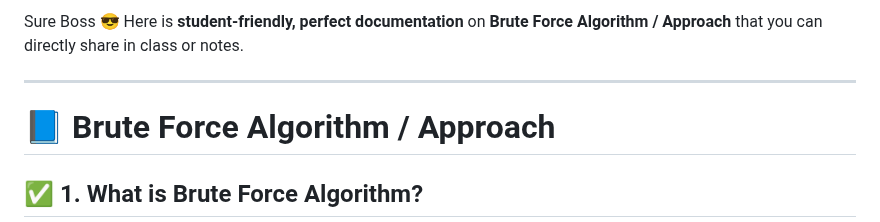
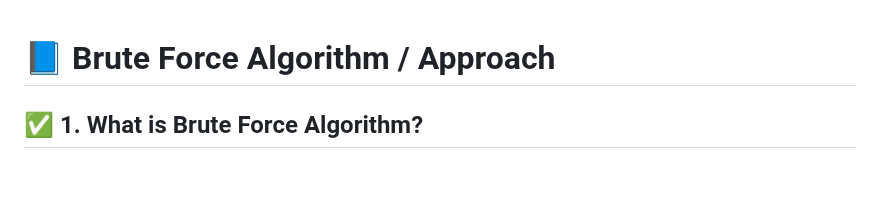
Before and after one commit to theakhilsarkar/Web-Material, a Markdown page: DSA/01_Brute Force Algorithm.md, the part around the change. Drawn GitHub-style; blank space fills up the shorter version.

```diff
--- a/DSA/01_Brute Force Algorithm.md
+++ b/DSA/01_Brute Force Algorithm.md
@@ -1,7 +1,4 @@
-Sure Boss 😎
-Here is **student-friendly, perfect documentation** on **Brute Force Algorithm / Approach** that you can directly share in class or notes.
 
----
 
 # 📘 Brute Force Algorithm / Approach
 
```
